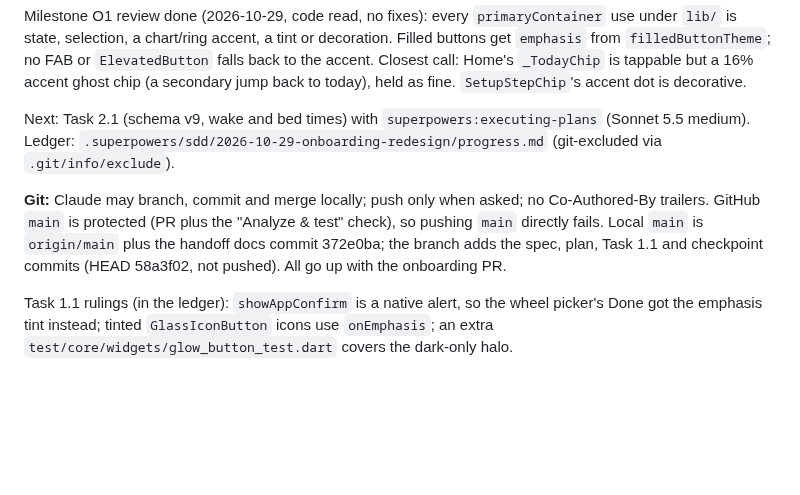
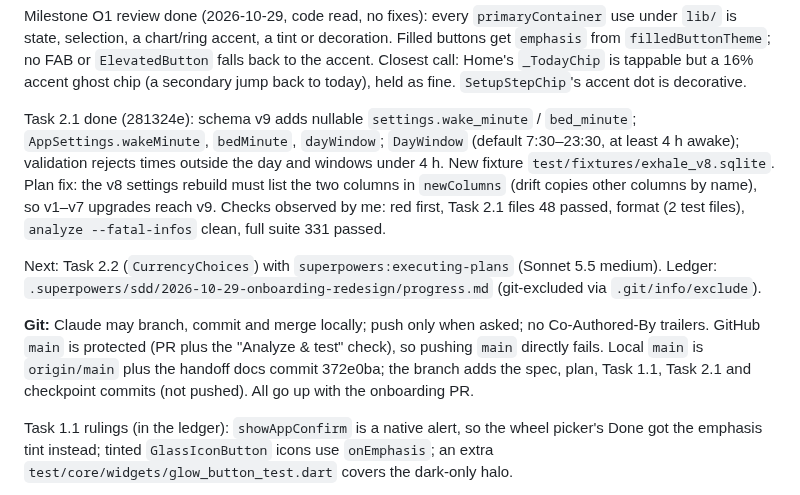
Before and after one commit to phawadshah2/exhale, a Markdown page: docs/CURRENT_STATE.md, the part around the change. GitHub-like rendering; blank space fills up the shorter version.

Commit message:
docs: checkpoint after schema v9

```diff
--- a/docs/CURRENT_STATE.md
+++ b/docs/CURRENT_STATE.md
@@ -217,8 +217,18 @@ Closest call: Home's `_TodayChip` is tappable but a 16% accent ghost chip
 (a secondary jump back to today), held as fine. `SetupStepChip`'s accent dot
 is decorative.
 
-Next: Task 2.1 (schema v9, wake and bed times) with
-`superpowers:executing-plans` (Sonnet 5.5 medium). Ledger:
+Task 2.1 done (281324e): schema v9 adds nullable `settings.wake_minute`
+/ `bed_minute`; `AppSettings.wakeMinute`, `bedMinute`, `dayWindow`;
+`DayWindow` (default 7:30–23:30, at least 4 h awake); validation rejects
+times outside the day and windows under 4 h. New fixture
+`test/fixtures/exhale_v8.sqlite`. Plan fix: the v8 settings rebuild must
+list the two columns in `newColumns` (drift copies other columns by name),
+so v1–v7 upgrades reach v9. Checks observed by me: red first, Task 2.1
+files 48 passed, format (2 test files), `analyze --fatal-infos` clean,
+full suite 331 passed.
+
+Next: Task 2.2 (`CurrencyChoices`) with `superpowers:executing-plans`
+(Sonnet 5.5 medium). Ledger:
 `.superpowers/sdd/2026-10-29-onboarding-redesign/progress.md` (git-excluded
 via `.git/info/exclude`).
 
@@ -226,7 +236,7 @@ via `.git/info/exclude`).
 no Co-Authored-By trailers. GitHub `main` is protected (PR plus the
 "Analyze & test" check), so pushing `main` directly fails. Local `main` is
 `origin/main` plus the handoff docs commit 372e0ba; the branch adds the
-spec, plan, Task 1.1 and checkpoint commits (HEAD 58a3f02, not pushed).
+spec, plan, Task 1.1, Task 2.1 and checkpoint commits (not pushed).
 All go up with the onboarding PR.
 
 Task 1.1 rulings (in the ledger): `showAppConfirm` is a native alert, so
```
Also changed, not shown: CLAUDE.md (+2 -2 lines).
